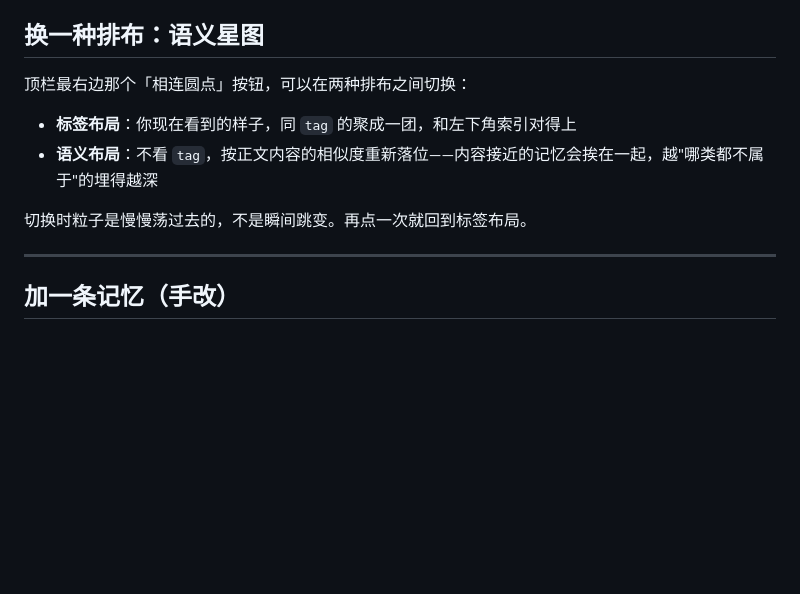
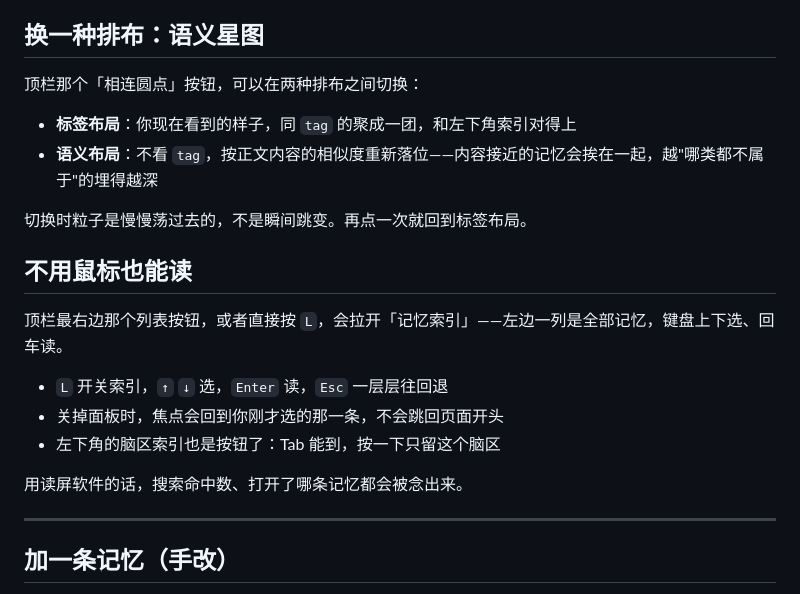
Before and after one commit to kanxiaohua/thalassa, a Markdown page: 使用说明.md, the part around the change. Rendered like a GitHub page; blank space fills up the shorter version.

```diff
--- a/使用说明.md
+++ b/使用说明.md
@@ -31,12 +31,22 @@
 
 ## 换一种排布：语义星图
 
-顶栏最右边那个「相连圆点」按钮，可以在两种排布之间切换：
+顶栏那个「相连圆点」按钮，可以在两种排布之间切换：
 
 - **标签布局**：你现在看到的样子，同 `tag` 的聚成一团，和左下角索引对得上
 - **语义布局**：不看 `tag`，按正文内容的相似度重新落位——内容接近的记忆会挨在一起，越"哪类都不属于"的埋得越深
 
 切换时粒子是慢慢荡过去的，不是瞬间跳变。再点一次就回到标签布局。
+
+## 不用鼠标也能读
+
+顶栏最右边那个列表按钮，或者直接按 `L`，会拉开「记忆索引」——左边一列是全部记忆，键盘上下选、回车读。
+
+- `L` 开关索引，`↑` `↓` 选，`Enter` 读，`Esc` 一层层往回退
+- 关掉面板时，焦点会回到你刚才选的那一条，不会跳回页面开头
+- 左下角的脑区索引也是按钮了：Tab 能到，按一下只留这个脑区
+
+用读屏软件的话，搜索命中数、打开了哪条记忆都会被念出来。
 
 ---
 
```
Also changed, not shown: README.en.md (+4 -1 lines), README.md (+54 -2 lines), docs/hero.jpg (added), docs/keyboard.jpg (added), 3 other files.
